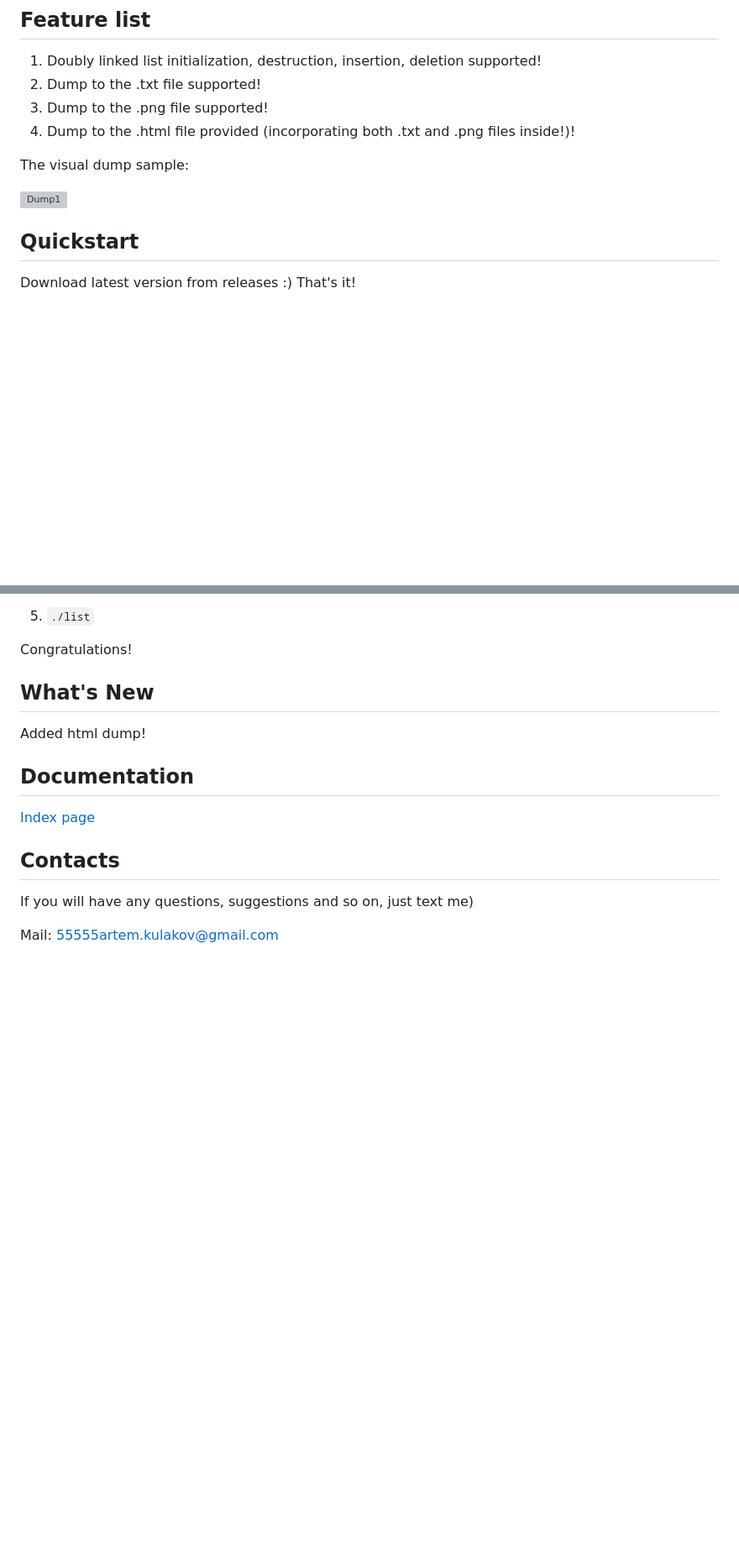
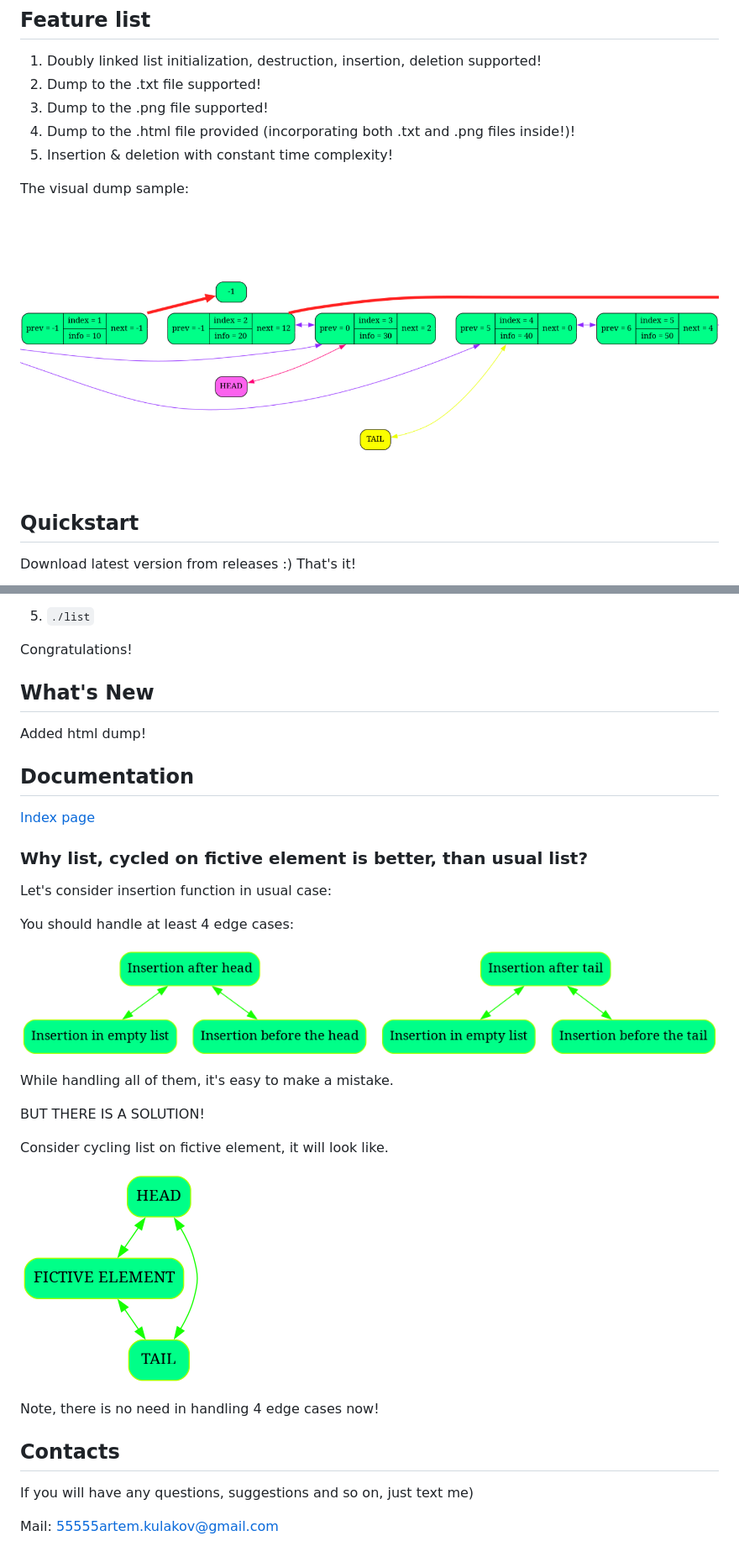
Before and after one commit to ArtScienceMK/AdvancedProgramming, a Markdown page: List/README.md, 2 parts joined by grey strips. Shown at 84% size. GitHub-like rendering; pictures changed too: List/CycledList.png (added), List/README_DUMP.png (added), List/UsualListInsert.png (added); blank space fills up the shorter version; grey boxes are pictures that could not be loaded.

```diff
--- a/List/README.md
+++ b/List/README.md
@@ -27,10 +27,11 @@
 2. Dump to the .txt file supported!
 3. Dump to the .png file supported!
 4. Dump to the .html file provided (incorporating both .txt and .png files inside!)!
+5. Insertion & deletion with constant time complexity!
 
 The visual dump sample:
 
-![Dump1](Dump1.png)
+![README_DUMP.png](README_DUMP.png)
 
 ## Quickstart
 
@@ -67,6 +68,23 @@ Added html dump!
 
 [Index page](docs/html/index.html)
 
+### Why list, cycled on fictive element is better, than usual list?
+
+Let's consider insertion function in usual case:
+
+You should handle at least 4 edge cases:
+
+![UsualListInsert.png](UsualListInsert.png)
+
+While handling all of them, it's easy to make a mistake.
+
+BUT THERE IS A SOLUTION!
+
+Consider cycling list on fictive element, it will look like.
+
+![CycledList.png](CycledList.png)
+
+Note, there is no need in handling 4 edge cases now!
 
 ## Contacts
 
```
Also changed, not shown: 2 other files.
